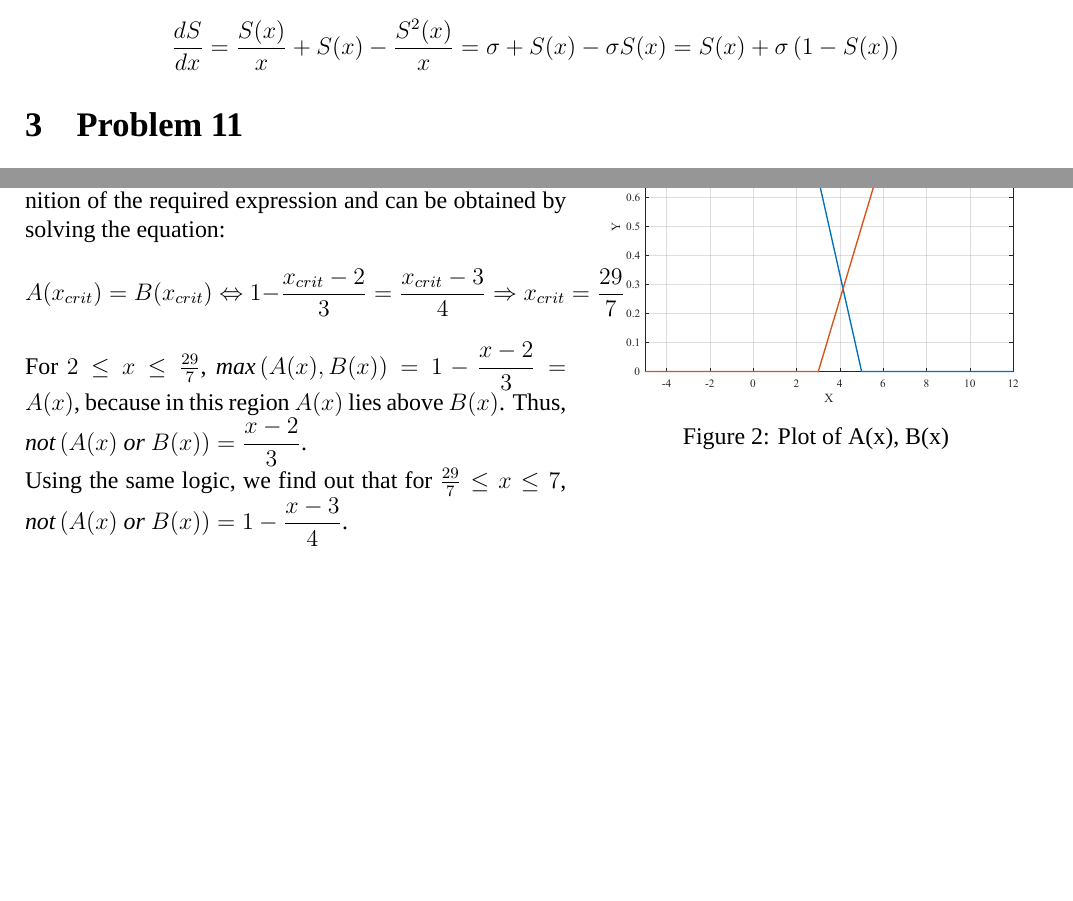
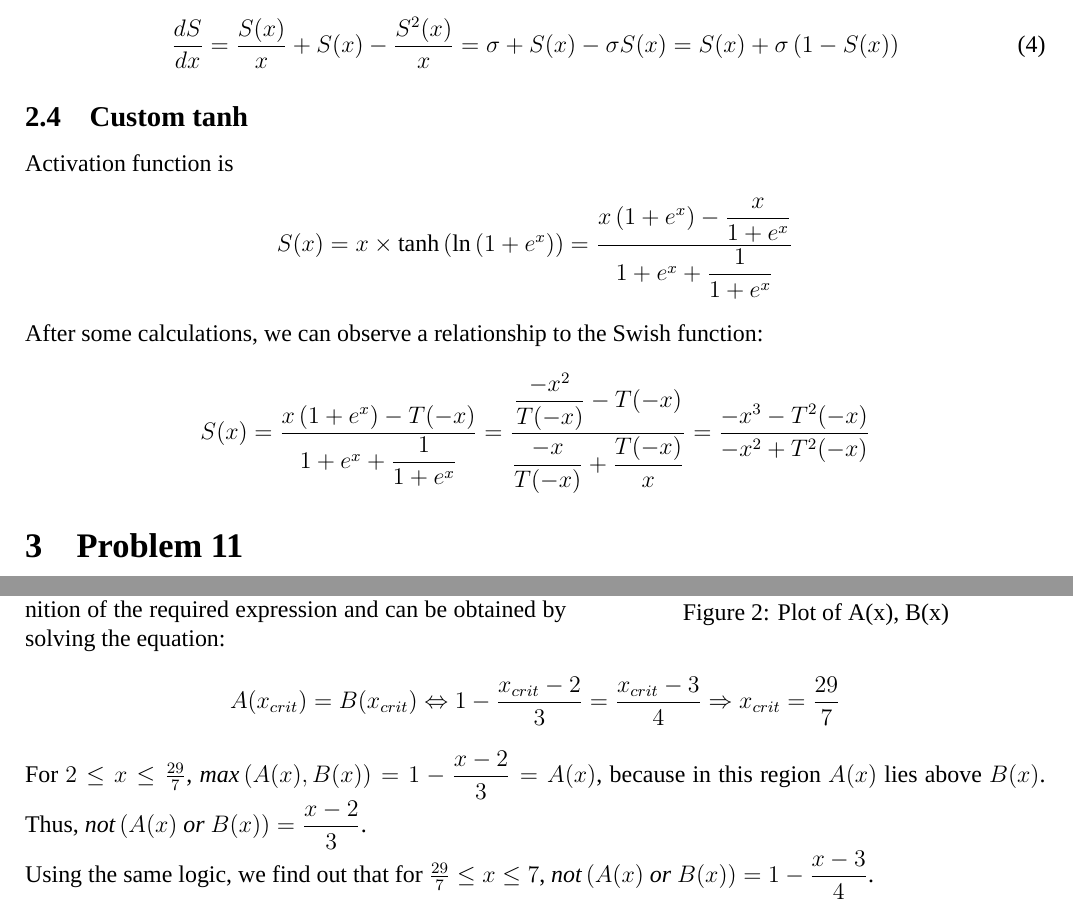
Before and after one commit to nikosstyl/Neuro-fuzzy-Problem-Set-1, a LaTeX document (Report/Report.tex, which reads Report/Sources/problem4.tex): two parts of pages 4 and 5 of 5 before the commit and two parts of pages 4 and 5 of 6 after it, joined at a grey line, cut so that both start at the same text, the shorter picture padded with empty space. Compiled offline with XeLaTeX; a missing font is replaced by an installed copy or a similar font.

Commit message:
Added enum in some equations

```diff
--- a/Report/Sources/problem4.tex
+++ b/Report/Sources/problem4.tex
@@ -62,6 +62,17 @@ So, continuing with the derivative:
 \end{gathered}
 \]
 Let $\sigma = \dfrac{1}{1 + e^{-x}}$, thus
+\begin{equation}
+\frac{dS}{dx} = \frac{S(x)}{x} + S(x) - \frac{S^2(x)}{x} = \sigma + S(x) - \sigma S(x) = S(x) + \sigma \left( 1 - S(x) \right)
+\end{equation}
+
+\subsection{Custom tanh}
+
+Activation function is
 \[
-\frac{dS}{dx} = \frac{S(x)}{x} + S(x) - \frac{S^2(x)}{x} = \sigma + S(x) - \sigma S(x) = S(x) + \sigma \left( 1 - S(x) \right)
+S(x) = x \times \tanh\left( \ln \left( 1 + e^x\right) \right) = \dfrac{x \left( 1+e^x \right) - \dfrac{x}{1+e^x}}{1+e^x + \dfrac{1}{1+e^x}}
 \]
+After some calculations, we can observe a relationship to the Swish function:
+\[
+S(x) = \dfrac{x \left( 1+e^x \right) - T(-x)}{1+e^x + \dfrac{1}{1+e^x}} = \dfrac{\dfrac{-x^2}{T(-x)} - T(-x)}{\dfrac{-x}{T(-x)} + \dfrac{T(-x)}{x}} = \frac{-x^3 - T^2(-x)}{-x^2 + T^2(-x)}
+\]
```
Also changed, not shown: README.md, Report/Report.pdf, Report/Sources/problem4.tex (4 more changed lines).
